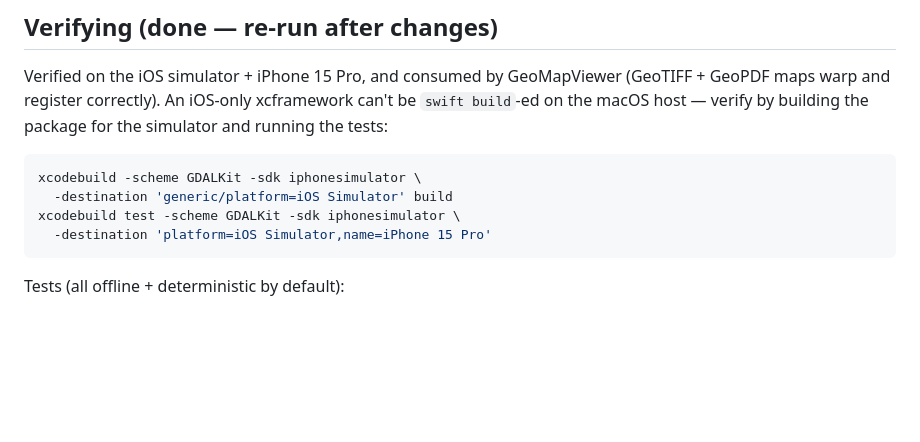
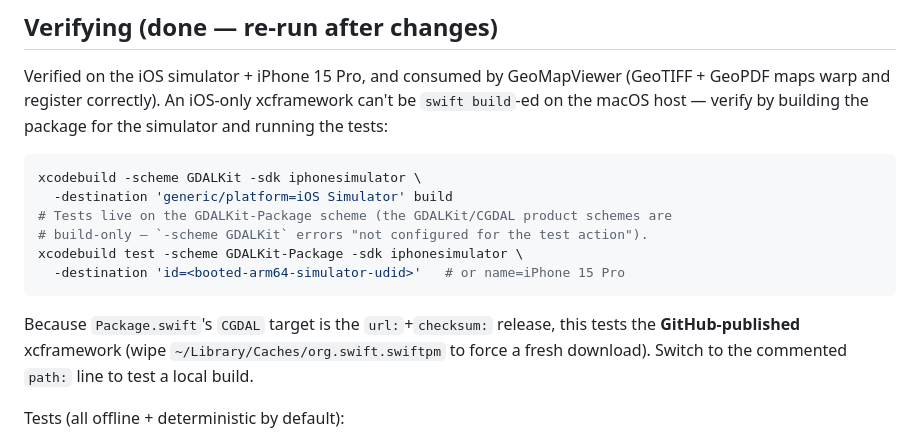
Before and after one commit to sirleech/GDALKit, a Markdown page: CLAUDE.md, the part around the change. Rendered like a GitHub page; blank space fills up the shorter version.

Commit message:
CLAUDE: test via the GDALKit-Package scheme (product schemes are build-only)
With two products (GDALKit + CGDAL), xcodebuild puts the test action on the
GDALKit-Package scheme; -scheme GDALKit errors "not configured for the test
action". Note that this tests the GH-published xcframework (url+checksum).

Co-Authored-By: Claude Opus 4.8 <noreply@anthropic.com>

````diff
--- a/CLAUDE.md
+++ b/CLAUDE.md
@@ -115,9 +115,15 @@ the simulator and running the tests:
 ```bash
 xcodebuild -scheme GDALKit -sdk iphonesimulator \
   -destination 'generic/platform=iOS Simulator' build
-xcodebuild test -scheme GDALKit -sdk iphonesimulator \
-  -destination 'platform=iOS Simulator,name=iPhone 15 Pro'
+# Tests live on the GDALKit-Package scheme (the GDALKit/CGDAL product schemes are
+# build-only — `-scheme GDALKit` errors "not configured for the test action").
+xcodebuild test -scheme GDALKit-Package -sdk iphonesimulator \
+  -destination 'id=<booted-arm64-simulator-udid>'   # or name=iPhone 15 Pro
 ```
+
+Because `Package.swift`'s `CGDAL` target is the `url:`+`checksum:` release, this
+tests the **GitHub-published** xcframework (wipe `~/Library/Caches/org.swift.swiftpm`
+to force a fresh download). Switch to the commented `path:` line to test a local build.
 
 Tests (all offline + deterministic by default):
 - `testWebMercatorTransformResolves` / `testRoundTripPreservesCoordinate` — prove
````
